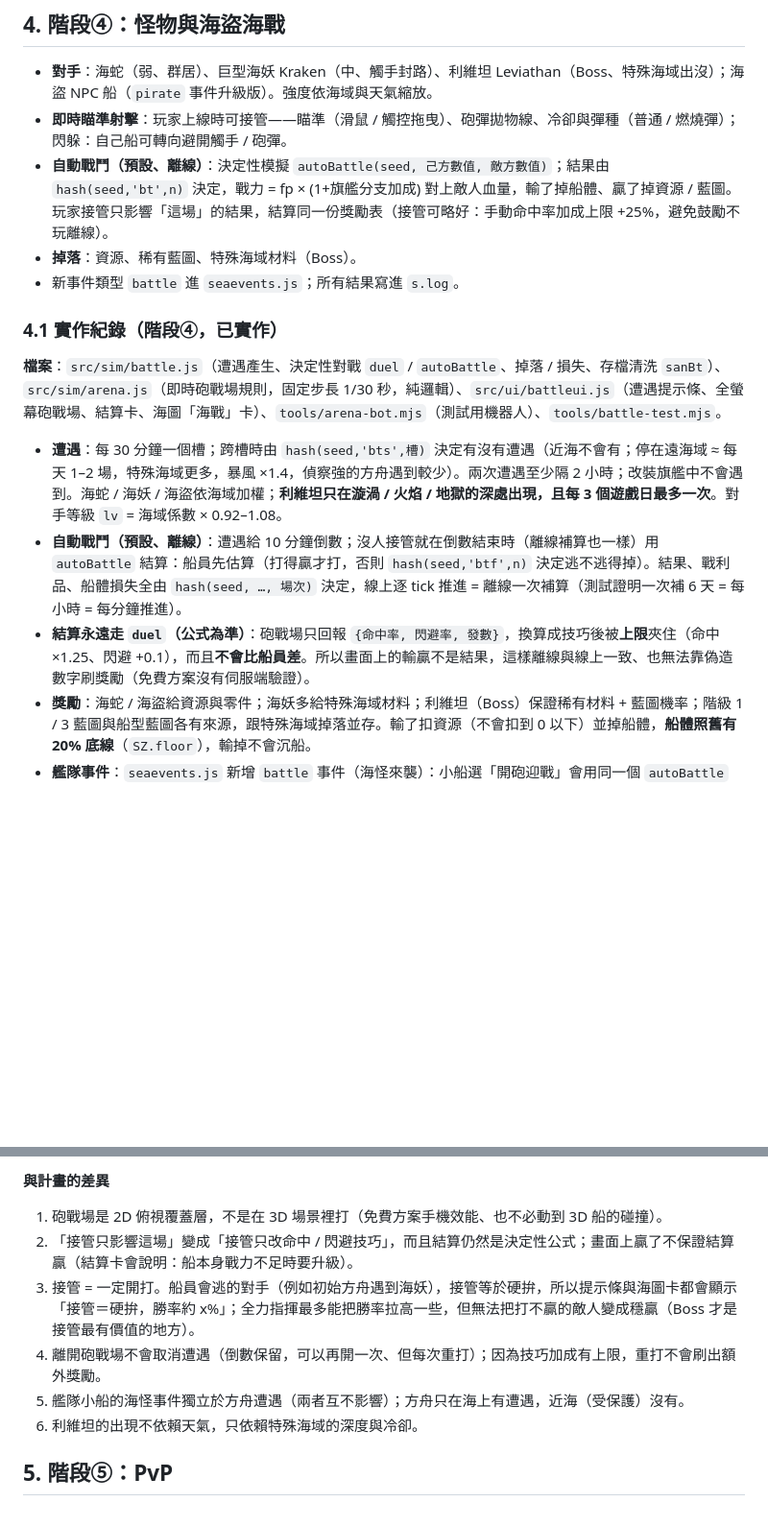
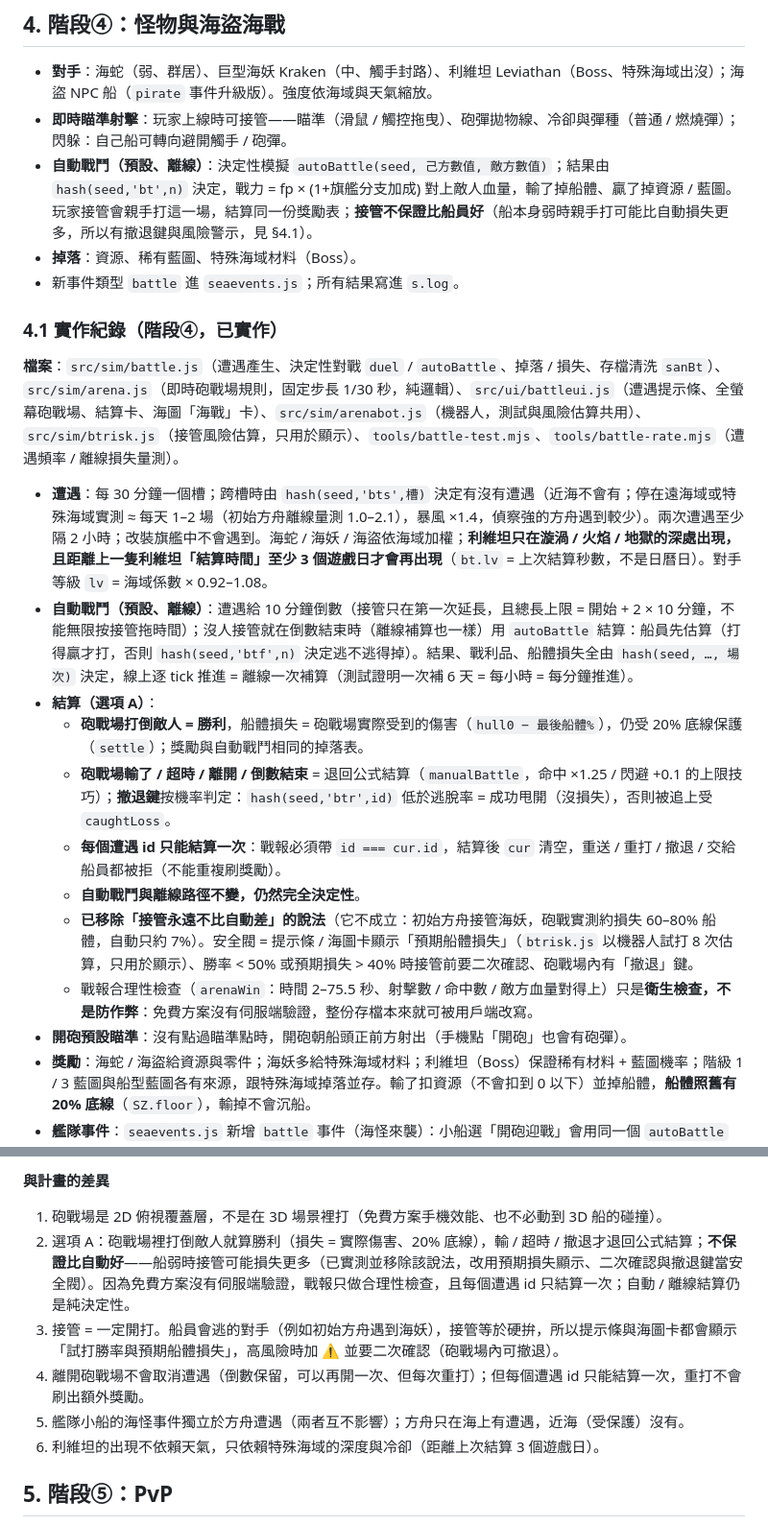
Before and after one commit to tim164863-hue/doomsday-ark, a Markdown page: DESIGN-expansion.md, 2 parts joined by grey strips. Shown at 96% size. Drawn GitHub-style; blank space fills up the shorter version.

Commit message:
docs: 選項 A 結算、移除「接管不會更差」說法

```diff
--- a/DESIGN-expansion.md
+++ b/DESIGN-expansion.md
@@ -158,15 +158,22 @@
 ## 4. 階段④：怪物與海盜海戰
 - **對手**：海蛇（弱、群居）、巨型海妖 Kraken（中、觸手封路）、利維坦 Leviathan（Boss、特殊海域出沒）；海盜 NPC 船（`pirate` 事件升級版）。強度依海域與天氣縮放。
 - **即時瞄準射擊**：玩家上線時可接管——瞄準（滑鼠 / 觸控拖曳）、砲彈拋物線、冷卻與彈種（普通 / 燃燒彈）；閃躲：自己船可轉向避開觸手 / 砲彈。
-- **自動戰鬥（預設、離線）**：決定性模擬 `autoBattle(seed, 己方數值, 敵方數值)`；結果由 `hash(seed,'bt',n)` 決定，戰力 = fp × (1+旗艦分支加成) 對上敵人血量，輸了掉船體、贏了掉資源 / 藍圖。玩家接管只影響「這場」的結果，結算同一份獎勵表（接管可略好：手動命中率加成上限 +25%，避免鼓勵不玩離線）。
+- **自動戰鬥（預設、離線）**：決定性模擬 `autoBattle(seed, 己方數值, 敵方數值)`；結果由 `hash(seed,'bt',n)` 決定，戰力 = fp × (1+旗艦分支加成) 對上敵人血量，輸了掉船體、贏了掉資源 / 藍圖。玩家接管會親手打這一場，結算同一份獎勵表；**接管不保證比船員好**（船本身弱時親手打可能比自動損失更多，所以有撤退鍵與風險警示，見 §4.1）。
 - **掉落**：資源、稀有藍圖、特殊海域材料（Boss）。
 - 新事件類型 `battle` 進 `seaevents.js`；所有結果寫進 `s.log`。
 
 ### 4.1 實作紀錄（階段④，已實作）
-**檔案**：`src/sim/battle.js`（遭遇產生、決定性對戰 `duel` / `autoBattle`、掉落 / 損失、存檔清洗 `sanBt`）、`src/sim/arena.js`（即時砲戰場規則，固定步長 1/30 秒，純邏輯）、`src/ui/battleui.js`（遭遇提示條、全螢幕砲戰場、結算卡、海圖「海戰」卡）、`tools/arena-bot.mjs`（測試用機器人）、`tools/battle-test.mjs`。
-- **遭遇**：每 30 分鐘一個槽；跨槽時由 `hash(seed,'bts',槽)` 決定有沒有遭遇（近海不會有；停在遠海域 ≈ 每天 1–2 場，特殊海域更多，暴風 ×1.4，偵察強的方舟遇到較少）。兩次遭遇至少隔 2 小時；改裝旗艦中不會遇到。海蛇 / 海妖 / 海盜依海域加權；**利維坦只在漩渦 / 火焰 / 地獄的深處出現，且每 3 個遊戲日最多一次**。對手等級 `lv` = 海域係數 × 0.92–1.08。
-- **自動戰鬥（預設、離線）**：遭遇給 10 分鐘倒數；沒人接管就在倒數結束時（離線補算也一樣）用 `autoBattle` 結算：船員先估算（打得贏才打，否則 `hash(seed,'btf',n)` 決定逃不逃得掉）。結果、戰利品、船體損失全由 `hash(seed, …, 場次)` 決定，線上逐 tick 推進 = 離線一次補算（測試證明一次補 6 天 = 每小時 = 每分鐘推進）。
-- **結算永遠走 `duel`（公式為準）**：砲戰場只回報 `{命中率, 閃避率, 發數}`，換算成技巧後被**上限**夾住（命中 ×1.25、閃避 +0.1），而且**不會比船員差**。所以畫面上的輸贏不是結果，這樣離線與線上一致、也無法靠偽造數字刷獎勵（免費方案沒有伺服端驗證）。
+**檔案**：`src/sim/battle.js`（遭遇產生、決定性對戰 `duel` / `autoBattle`、掉落 / 損失、存檔清洗 `sanBt`）、`src/sim/arena.js`（即時砲戰場規則，固定步長 1/30 秒，純邏輯）、`src/ui/battleui.js`（遭遇提示條、全螢幕砲戰場、結算卡、海圖「海戰」卡）、`src/sim/arenabot.js`（機器人，測試與風險估算共用）、`src/sim/btrisk.js`（接管風險估算，只用於顯示）、`tools/battle-test.mjs`、`tools/battle-rate.mjs`（遭遇頻率 / 離線損失量測）。
+- **遭遇**：每 30 分鐘一個槽；跨槽時由 `hash(seed,'bts',槽)` 決定有沒有遭遇（近海不會有；停在遠海域或特殊海域實測 ≈ 每天 1–2 場（初始方舟離線量測 1.0–2.1），暴風 ×1.4，偵察強的方舟遇到較少）。兩次遭遇至少隔 2 小時；改裝旗艦中不會遇到。海蛇 / 海妖 / 海盜依海域加權；**利維坦只在漩渦 / 火焰 / 地獄的深處出現，且距離上一隻利維坦「結算時間」至少 3 個遊戲日才會再出現**（`bt.lv` = 上次結算秒數，不是日曆日）。對手等級 `lv` = 海域係數 × 0.92–1.08。
+- **自動戰鬥（預設、離線）**：遭遇給 10 分鐘倒數（接管只在第一次延長，且總長上限 = 開始 + 2 × 10 分鐘，不能無限按接管拖時間）；沒人接管就在倒數結束時（離線補算也一樣）用 `autoBattle` 結算：船員先估算（打得贏才打，否則 `hash(seed,'btf',n)` 決定逃不逃得掉）。結果、戰利品、船體損失全由 `hash(seed, …, 場次)` 決定，線上逐 tick 推進 = 離線一次補算（測試證明一次補 6 天 = 每小時 = 每分鐘推進）。
+- **結算（選項 A）**：
+  - **砲戰場打倒敵人 = 勝利**，船體損失 = 砲戰場實際受到的傷害（`hull0 − 最後船體%`），仍受 20% 底線保護（`settle`）；獎勵與自動戰鬥相同的掉落表。
+  - **砲戰場輸了 / 超時 / 離開 / 倒數結束** = 退回公式結算（`manualBattle`，命中 ×1.25 / 閃避 +0.1 的上限技巧）；**撤退鍵**按機率判定：`hash(seed,'btr',id)` 低於逃脫率 = 成功甩開（沒損失），否則被追上受 `caughtLoss`。
+  - **每個遭遇 id 只能結算一次**：戰報必須帶 `id === cur.id`，結算後 `cur` 清空，重送 / 重打 / 撤退 / 交給船員都被拒（不能重複刷獎勵）。
+  - **自動戰鬥與離線路徑不變，仍然完全決定性**。
+  - **已移除「接管永遠不比自動差」的說法**（它不成立：初始方舟接管海妖，砲戰實測約損失 60–80% 船體，自動只約 7%）。安全閥 = 提示條 / 海圖卡顯示「預期船體損失」（`btrisk.js` 以機器人試打 8 次估算，只用於顯示）、勝率 < 50% 或預期損失 > 40% 時接管前要二次確認、砲戰場內有「撤退」鍵。
+  - 戰報合理性檢查（`arenaWin`：時間 2–75.5 秒、射擊數 / 命中數 / 敵方血量對得上）只是**衛生檢查，不是防作弊**：免費方案沒有伺服端驗證，整份存檔本來就可被用戶端改寫。
+- **開砲預設瞄準**：沒有點過瞄準點時，開砲朝船頭正前方射出（手機點「開砲」也會有砲彈）。
 - **獎勵**：海蛇 / 海盜給資源與零件；海妖多給特殊海域材料；利維坦（Boss）保證稀有材料 + 藍圖機率；階級 1 / 3 藍圖與船型藍圖各有來源，跟特殊海域掉落並存。輸了扣資源（不會扣到 0 以下）並掉船體，**船體照舊有 20% 底線**（`SZ.floor`），輸掉不會沉船。
 - **艦隊事件**：`seaevents.js` 新增 `battle` 事件（海怪來襲）：小船選「開砲迎戰」會用同一個 `autoBattle`（以小船放大後的戰力），贏 +30% 收穫、輸 −40% 且受傷；也可逃或丟貨。
 - **訪客**：沒有旗艦的玩家用 `combatOf(s)`（`fleet.js`）：以家用小船的數值放大到與方舟同尺度，所以遊戲平衡一致。
@@ -176,11 +183,11 @@
 
 **與計畫的差異**
 1. 砲戰場是 2D 俯視覆蓋層，不是在 3D 場景裡打（免費方案手機效能、也不必動到 3D 船的碰撞）。
-2. 「接管只影響這場」變成「接管只改命中 / 閃避技巧」，而且結算仍然是決定性公式；畫面上贏了不保證結算贏（結算卡會說明：船本身戰力不足時要升級）。
-3. 接管 = 一定開打。船員會逃的對手（例如初始方舟遇到海妖），接管等於硬拚，所以提示條與海圖卡都會顯示「接管＝硬拚，勝率約 x%」；全力指揮最多能把勝率拉高一些，但無法把打不贏的敵人變成穩贏（Boss 才是接管最有價值的地方）。
-4. 離開砲戰場不會取消遭遇（倒數保留，可以再開一次、但每次重打）；因為技巧加成有上限，重打不會刷出額外獎勵。
+2. 選項 A：砲戰場裡打倒敵人就算勝利（損失 = 實際傷害、20% 底線），輸 / 超時 / 撤退才退回公式結算；**不保證比自動好**——船弱時接管可能損失更多（已實測並移除該說法，改用預期損失顯示、二次確認與撤退鍵當安全閥）。因為免費方案沒有伺服端驗證，戰報只做合理性檢查，且每個遭遇 id 只結算一次；自動 / 離線結算仍是純決定性。
+3. 接管 = 一定開打。船員會逃的對手（例如初始方舟遇到海妖），接管等於硬拚，所以提示條與海圖卡都會顯示「試打勝率與預期船體損失」，高風險時加 ⚠️ 並要二次確認（砲戰場內可撤退）。
+4. 離開砲戰場不會取消遭遇（倒數保留，可以再開一次、但每次重打）；但每個遭遇 id 只能結算一次，重打不會刷出額外獎勵。
 5. 艦隊小船的海怪事件獨立於方舟遭遇（兩者互不影響）；方舟只在海上有遭遇，近海（受保護）沒有。
-6. 利維坦的出現不依賴天氣，只依賴特殊海域的深度與冷卻。
+6. 利維坦的出現不依賴天氣，只依賴特殊海域的深度與冷卻（距離上次結算 3 個遊戲日）。
 
 ## 5. 階段⑤：PvP
 - **Ark 可被離線突襲**，但每次只掠奪一小部分：每種資源最多 8%，且單次上限 = 防守者公開快照的 `lootCap`；被突襲後 12 小時保護盾；同一對玩家 6 小時內只能一次；每日被掠奪上限 20%。藍圖 / 船 / 材料不會被搶。船體損傷只做表面（最低保留 50%）。
```
